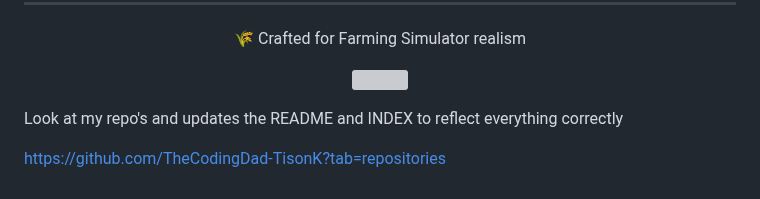
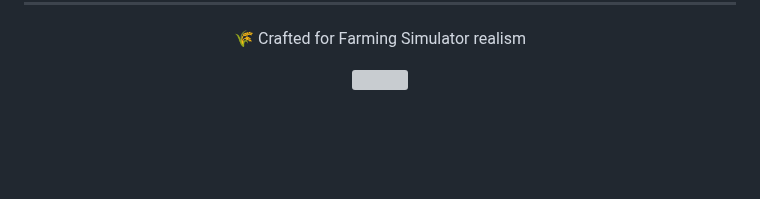
Before and after one commit to TheCodingDad-TisonK/TheCodingDad-TisonK, a Markdown page: README.md, the part around the change. GitHub-like rendering; blank space fills up the shorter version; grey boxes are pictures that could not be loaded.

Commit message:
Clean up README by removing unnecessary text
Removed outdated information and links from README.

```diff
--- a/README.md
+++ b/README.md
@@ -154,7 +154,3 @@ I build for passion, long-term quality, and immersive gameplay depth.
 <p align="center">
   <img src="https://capsule-render.vercel.app/api?type=waving&color=0:2e7d32,100:111111&height=110&section=footer"/>
 </p>
-
-Look at my repo's and updates the README and INDEX to reflect everything correctly
-
-https://github.com/TheCodingDad-TisonK?tab=repositories
```
